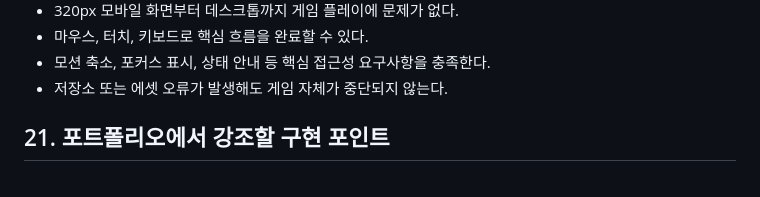
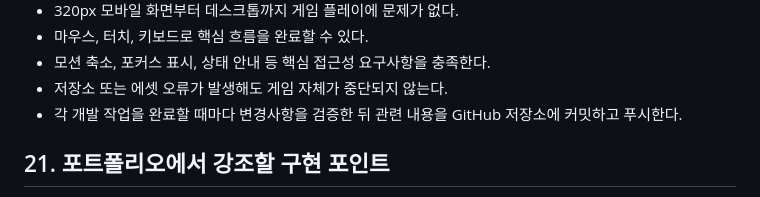
Before and after one commit to yooyunwoo/portfolio, a Markdown page: PRD.md, the part around the change. GitHub-like rendering.

Commit message:
docs: add GitHub commit workflow

```diff
--- a/PRD.md
+++ b/PRD.md
@@ -427,6 +427,7 @@ MVP는 다음 조건을 모두 충족하면 완료로 판단한다.
 - 마우스, 터치, 키보드로 핵심 흐름을 완료할 수 있다.
 - 모션 축소, 포커스 표시, 상태 안내 등 핵심 접근성 요구사항을 충족한다.
 - 저장소 또는 에셋 오류가 발생해도 게임 자체가 중단되지 않는다.
+- 각 개발 작업을 완료할 때마다 변경사항을 검증한 뒤 관련 내용을 GitHub 저장소에 커밋하고 푸시한다.
 
 ## 21. 포트폴리오에서 강조할 구현 포인트
 
```
